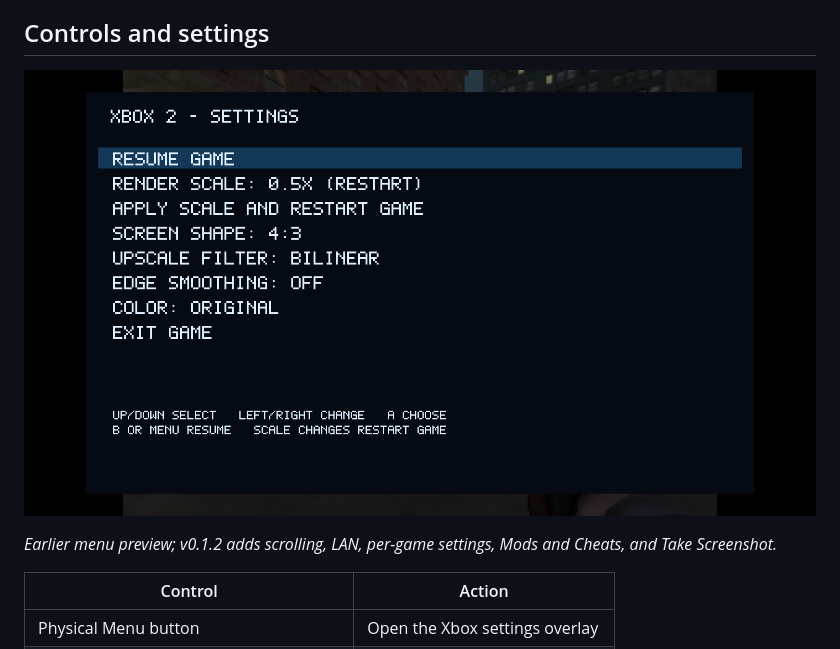
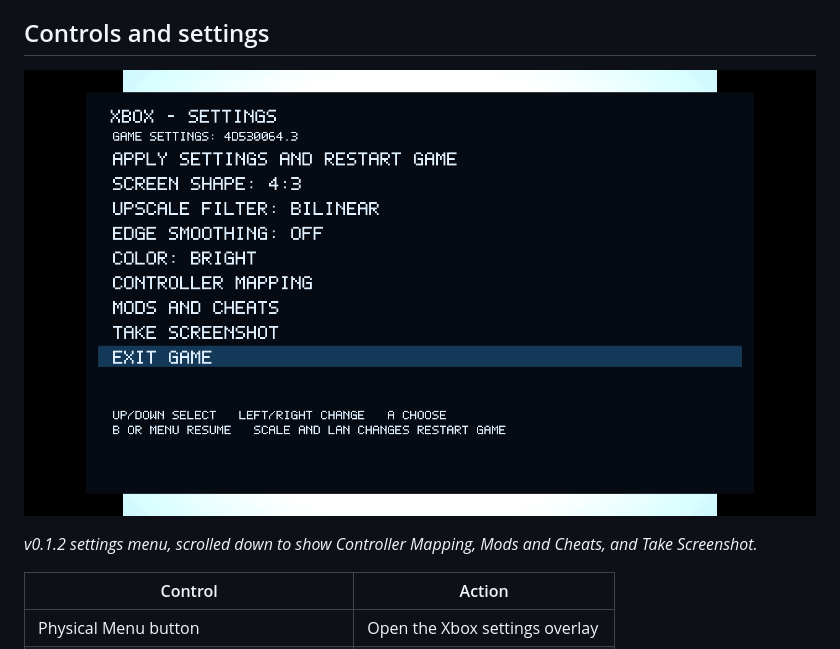
Before and after one commit to ToastedFrog2/hakux-trimui-smart-pro, a Markdown page: README.md, the part around the change. Drawn GitHub-style; pictures changed too: docs/images/xbox-settings-earlier.png (deleted), docs/images/xbox-settings.png (added).

Commit message:
Update README settings screenshot

```diff
--- a/README.md
+++ b/README.md
@@ -41,9 +41,9 @@ and reads games from the existing **`Roms/XBOX`** folder.
 
 ## Controls and settings
 
-![Xbox settings menu from an earlier build](docs/images/xbox-settings-earlier.png)
+![Xbox settings menu with per-game settings, controller mapping and screenshot options](docs/images/xbox-settings.png)
 
-*Earlier menu preview; v0.1.2 adds scrolling, LAN, per-game settings, Mods and Cheats, and Take Screenshot.*
+*v0.1.2 settings menu, scrolled down to show Controller Mapping, Mods and Cheats, and Take Screenshot.*
 
 | Control | Action |
 | --- | --- |
```
